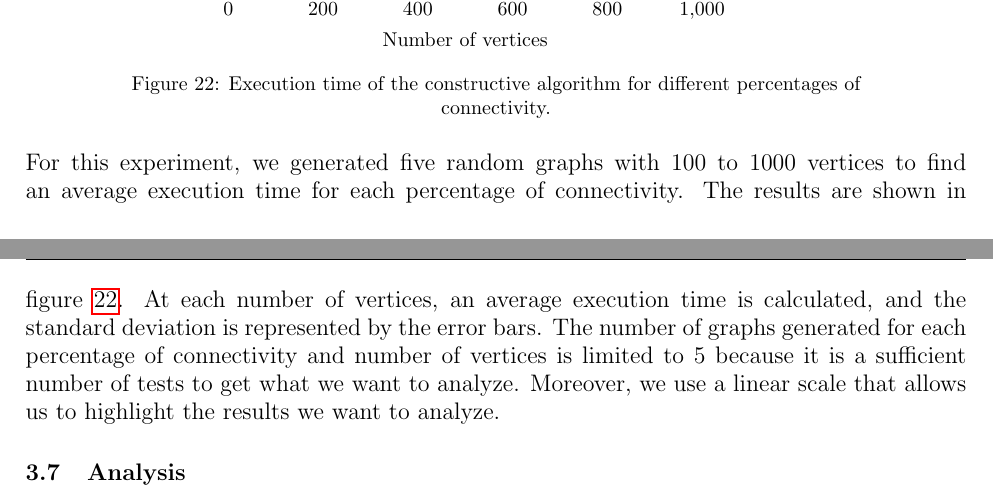
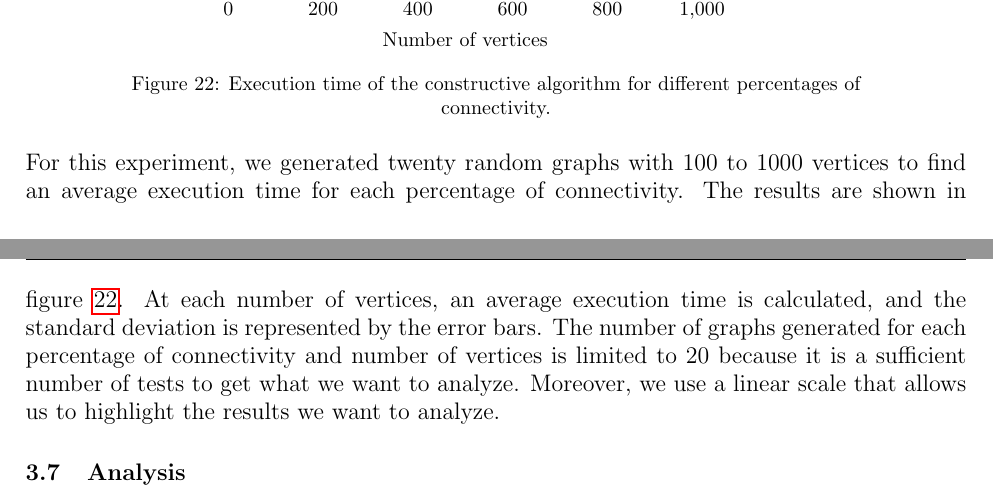
Before and after one commit to sehnryr/Final-Graph-Project-ISEN-CIR3, a LaTeX document (report/report.tex, which reads report/report_sections/constructive_mewc/experiments.tex): two parts of pages 24 and 25 of 34, joined at a grey line, cut so that both start at the same text. Compiled offline with pdfLaTeX.

Commit message:
update experiments constructive

```diff
--- a/report/report_sections/constructive_mewc/experiments.tex
+++ b/report/report_sections/constructive_mewc/experiments.tex
@@ -26,11 +26,11 @@
 
             \addlegendentry{test}
 
-            \legend{75\%, 50\%, 25\%,theorical}
+            \legend{75\%, 50\%, 25\%, theorical}
         \end{axis}
     \end{tikzpicture}
     \caption{Execution time of the constructive algorithm for different percentages of connectivity.}
     \label{fig:constructive_time}
 \end{figure}
 
-For this experiment, we generated five random graphs with 100 to 1000 vertices to find an average execution time for each percentage of connectivity. The results are shown in figure \ref{fig:constructive_time}. At each number of vertices, an average execution time is calculated, and the standard deviation is represented by the error bars. The number of graphs generated for each percentage of connectivity and number of vertices is limited to 5 because it is a sufficient number of tests to get what we want to analyze. Moreover, we use a linear scale that allows us to highlight the results we want to analyze.
+For this experiment, we generated twenty random graphs with 100 to 1000 vertices to find an average execution time for each percentage of connectivity. The results are shown in figure \ref{fig:constructive_time}. At each number of vertices, an average execution time is calculated, and the standard deviation is represented by the error bars. The number of graphs generated for each percentage of connectivity and number of vertices is limited to 20 because it is a sufficient number of tests to get what we want to analyze. Moreover, we use a linear scale that allows us to highlight the results we want to analyze.
```
